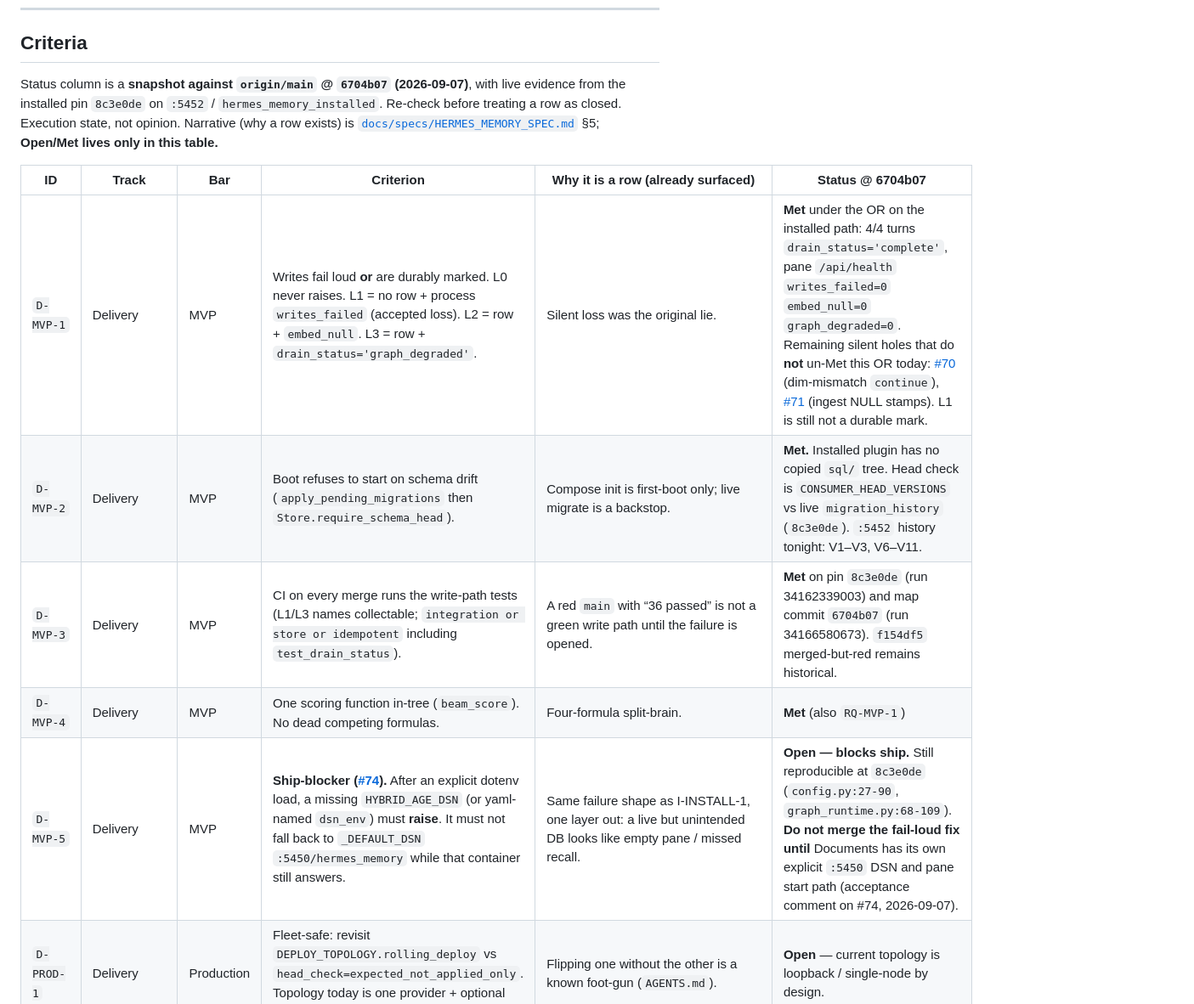
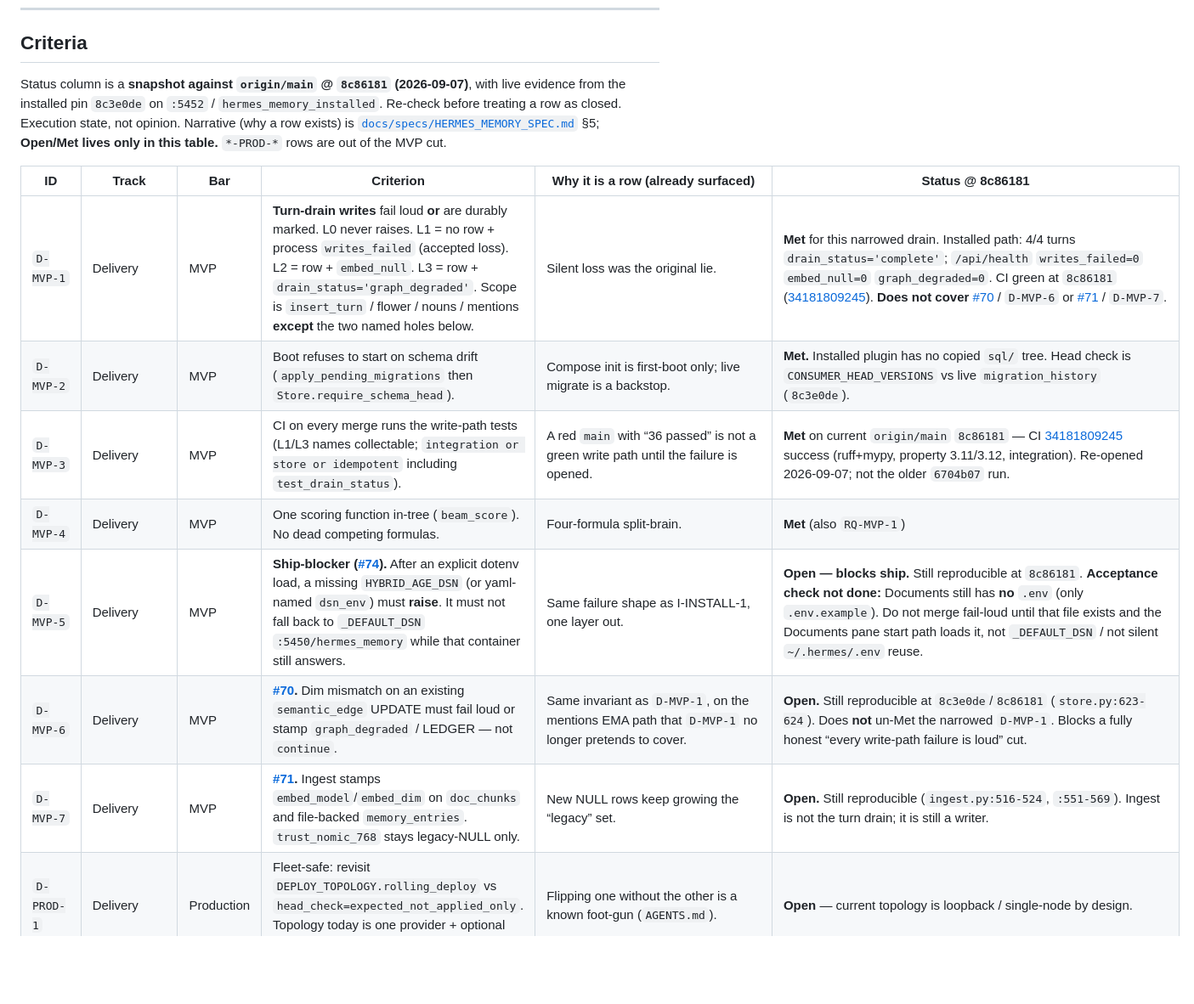
Before and after one commit to rubyrayjuntos/hermes-memory, a Markdown page: RELEASE_CRITERIA.md, the part around one of its changes. Shown at 85% size. Rendered like a GitHub page; blank space fills up the shorter version.

```diff
--- a/RELEASE_CRITERIA.md
+++ b/RELEASE_CRITERIA.md
@@ -59,18 +60,20 @@ telemetry is most of the *view* half; it is not 75% of a view-and-control pane.
 
 ## Criteria
 
-Status column is a **snapshot against `origin/main` @ `6704b07` (2026-09-07)**, with live evidence from the installed pin `8c3e0de` on `:5452` / `hermes_memory_installed`.
+Status column is a **snapshot against `origin/main` @ `8c86181` (2026-09-07)**, with live evidence from the installed pin `8c3e0de` on `:5452` / `hermes_memory_installed`.
 Re-check before treating a row as closed. Execution state, not opinion.
 Narrative (why a row exists) is [`docs/specs/HERMES_MEMORY_SPEC.md`](docs/specs/HERMES_MEMORY_SPEC.md) §5;
-**Open/Met lives only in this table.**
+**Open/Met lives only in this table.** `*-PROD-*` rows are out of the MVP cut.
 
-| ID | Track | Bar | Criterion | Why it is a row (already surfaced) | Status @ 6704b07 |
+| ID | Track | Bar | Criterion | Why it is a row (already surfaced) | Status @ 8c86181 |
 |----|-------|-----|-----------|------------------------------------|------------------|
-| `D-MVP-1` | Delivery | MVP | Writes fail loud **or** are durably marked. L0 never raises. L1 = no row + process `writes_failed` (accepted loss). L2 = row + `embed_null`. L3 = row + `drain_status='graph_degraded'`. | Silent loss was the original lie. | **Met** under the OR on the installed path: 4/4 turns `drain_status='complete'`, pane `/api/health` `writes_failed=0` `embed_null=0` `graph_degraded=0`. Remaining silent holes that do **not** un-Met this OR today: [#70](https://github.com/rubyrayjuntos/hermes-memory/issues/70) (dim-mismatch `continue`), [#71](https://github.com/rubyrayjuntos/hermes-memory/issues/71) (ingest NULL stamps). L1 is still not a durable mark. |
-| `D-MVP-2` | Delivery | MVP | Boot refuses to start on schema drift (`apply_pending_migrations` then `Store.require_schema_head`). | Compose init is first-boot only; live migrate is a backstop. | **Met.** Installed plugin has no copied `sql/` tree. Head check is `CONSUMER_HEAD_VERSIONS` vs live `migration_history` (`8c3e0de`). `:5452` history tonight: V1–V3, V6–V11. |
-| `D-MVP-3` | Delivery | MVP | CI on every merge runs the write-path tests (L1/L3 names collectable; `integration or store or idempotent` including `test_drain_status`). | A red `main` with “36 passed” is not a green write path until the failure is opened. | **Met** on pin `8c3e0de` (run 34162339003) and map commit `6704b07` (run 34166580673). `f154df5` merged-but-red remains historical. |
+| `D-MVP-1` | Delivery | MVP | **Turn-drain writes** fail loud **or** are durably marked. L0 never raises. L1 = no row + process `writes_failed` (accepted loss). L2 = row + `embed_null`. L3 = row + `drain_status='graph_degraded'`. Scope is `insert_turn` / flower / nouns / mentions **except** the two named holes below. | Silent loss was the original lie. | **Met** for this narrowed drain. Installed path: 4/4 turns `drain_status='complete'`; `/api/health` `writes_failed=0` `embed_null=0` `graph_degraded=0`. CI green at `8c86181` ([34181809245](https://github.com/rubyrayjuntos/hermes-memory/actions/runs/34181809245)). **Does not cover** [#70](https://github.com/rubyrayjuntos/hermes-memory/issues/70) / `D-MVP-6` or [#71](https://github.com/rubyrayjuntos/hermes-memory/issues/71) / `D-MVP-7`. |
+| `D-MVP-2` | Delivery | MVP | Boot refuses to start on schema drift (`apply_pending_migrations` then `Store.require_schema_head`). | Compose init is first-boot only; live migrate is a backstop. | **Met.** Installed plugin has no copied `sql/` tree. Head check is `CONSUMER_HEAD_VERSIONS` vs live `migration_history` (`8c3e0de`). |
+| `D-MVP-3` | Delivery | MVP | CI on every merge runs the write-path tests (L1/L3 names collectable; `integration or store or idempotent` including `test_drain_status`). | A red `main` with “36 passed” is not a green write path until the failure is opened. | **Met** on current `origin/main` `8c86181` — CI [34181809245](https://github.com/rubyrayjuntos/hermes-memory/actions/runs/34181809245) success (ruff+mypy, property 3.11/3.12, integration). Re-opened 2026-09-07; not the older `6704b07` run. |
 | `D-MVP-4` | Delivery | MVP | One scoring function in-tree (`beam_score`). No dead competing formulas. | Four-formula split-brain. | **Met** (also `RQ-MVP-1`) |
-| `D-MVP-5` | Delivery | MVP | **Ship-blocker ([#74](https://github.com/rubyrayjuntos/hermes-memory/issues/74)).** After an explicit dotenv load, a missing `HYBRID_AGE_DSN` (or yaml-named `dsn_env`) must **raise**. It must not fall back to `_DEFAULT_DSN` `:5450/hermes_memory` while that container still answers. | Same failure shape as I-INSTALL-1, one layer out: a live but unintended DB looks like empty pane / missed recall. | **Open — blocks ship.** Still reproducible at `8c3e0de` (`config.py:27-90`, `graph_runtime.py:68-109`). **Do not merge the fail-loud fix until** Documents has its own explicit `:5450` DSN and pane start path (acceptance comment on #74, 2026-09-07). |
+| `D-MVP-5` | Delivery | MVP | **Ship-blocker ([#74](https://github.com/rubyrayjuntos/hermes-memory/issues/74)).** After an explicit dotenv load, a missing `HYBRID_AGE_DSN` (or yaml-named `dsn_env`) must **raise**. It must not fall back to `_DEFAULT_DSN` `:5450/hermes_memory` while that container still answers. | Same failure shape as I-INSTALL-1, one layer out. | **Open — blocks ship.** Still reproducible at `8c86181`. **Acceptance check not done:** Documents still has **no** `.env` (only `.env.example`). Do not merge fail-loud until that file exists and the Documents pane start path loads it, not `_DEFAULT_DSN` / not silent `~/.hermes/.env` reuse. |
+| `D-MVP-6` | Delivery | MVP | **[#70](https://github.com/rubyrayjuntos/hermes-memory/issues/70).** Dim mismatch on an existing `semantic_edge` UPDATE must fail loud or stamp `graph_degraded` / LEDGER — not `continue`. | Same invariant as `D-MVP-1`, on the mentions EMA path that `D-MVP-1` no longer pretends to cover. | **Open.** Still reproducible at `8c3e0de`/`8c86181` (`store.py:623-624`). Does **not** un-Met the narrowed `D-MVP-1`. Blocks a fully honest “every write-path failure is loud” cut. |
+| `D-MVP-7` | Delivery | MVP | **[#71](https://github.com/rubyrayjuntos/hermes-memory/issues/71).** Ingest stamps `embed_model`/`embed_dim` on `doc_chunks` and file-backed `memory_entries`. `trust_nomic_768` stays legacy-NULL only. | New NULL rows keep growing the “legacy” set. | **Open.** Still reproducible (`ingest.py:516-524`, `:551-569`). Ingest is not the turn drain; it is still a writer. |
 | `D-PROD-1` | Delivery | Production | Fleet-safe: revisit `DEPLOY_TOPOLOGY.rolling_deploy` vs `head_check=expected_not_applied_only`. Topology today is one provider + optional pane, not a rolling fleet. | Flipping one without the other is a known foot-gun (`AGENTS.md`). | **Open** — current topology is loopback / single-node by design. |
 | `D-PROD-2` | Delivery | Production | CD runs migrations against live, not boot-time backstop only. | GitHub CD does not migrate live. | **Open** |
 | `D-PROD-3` | Delivery | Production | Auth on the ports that are not loopback-only; secrets handling remains file-local (no `.env` in git). | Alpha binds `127.0.0.1:5450` / `:7890`. Loopback is not an auth story. | **Open** as Production. Loopback bind is an Alpha control, not this row. |
```
Also changed, not shown: other parts of RELEASE_CRITERIA.md (+12 -7 lines).
